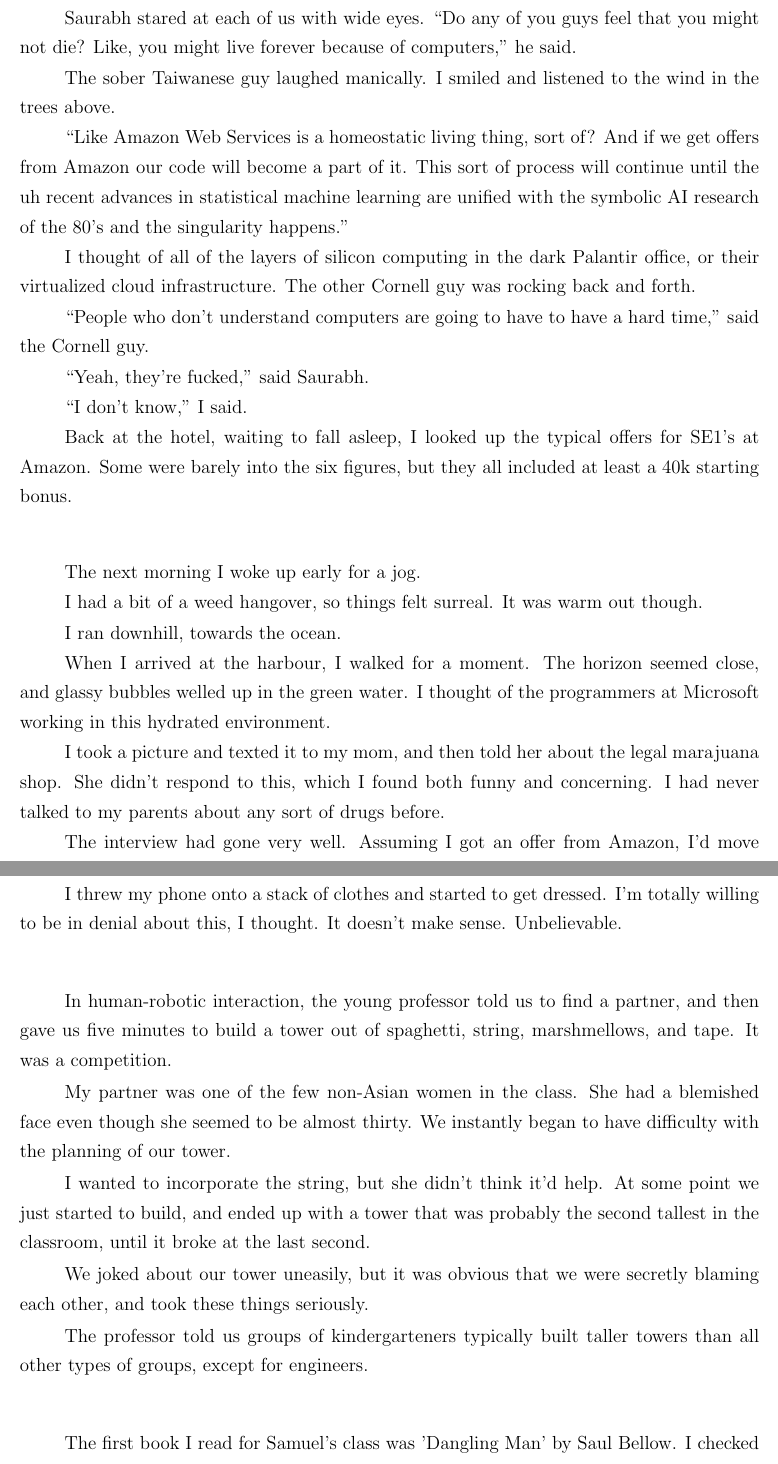
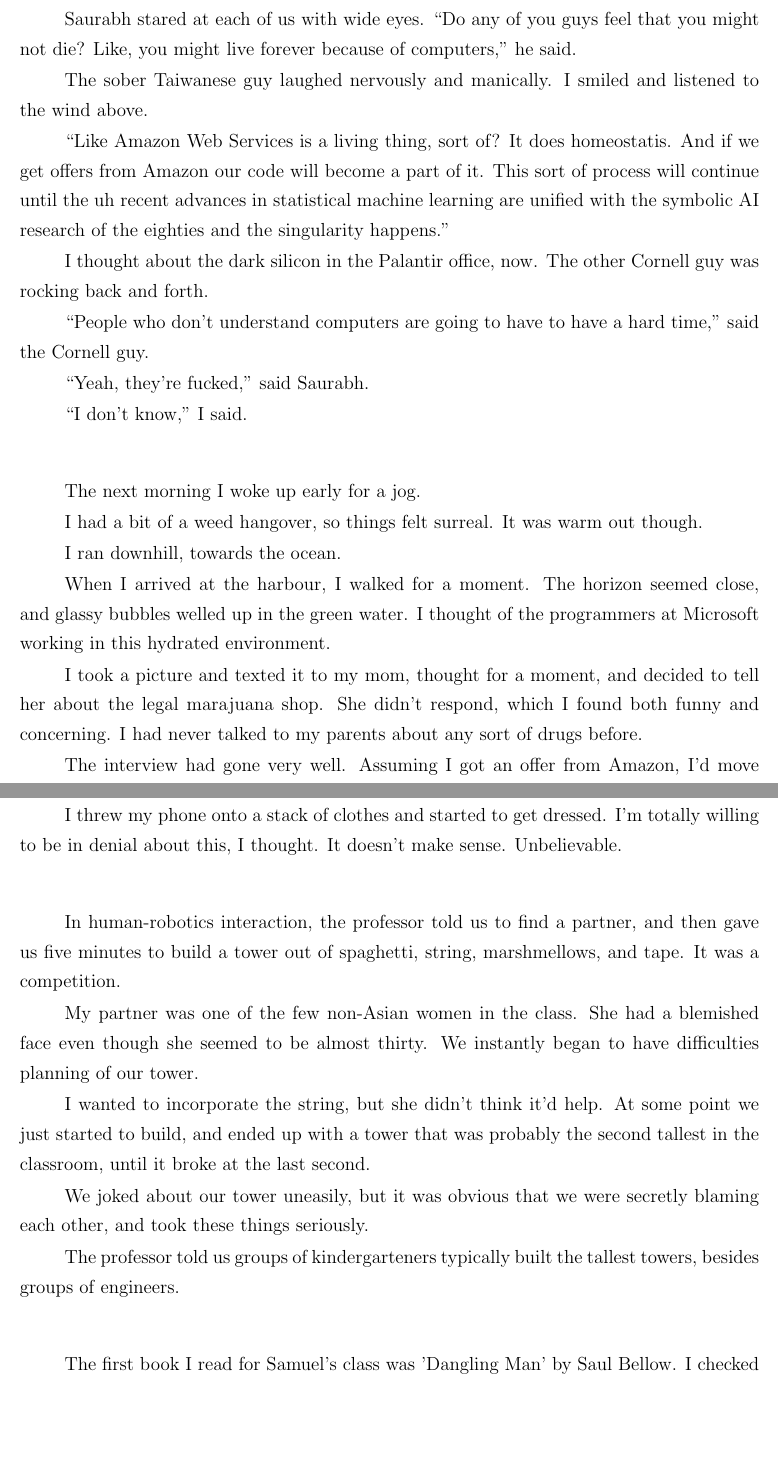
Before and after one commit to ptsteadman/college-memoir, a LaTeX book (college-memoir.tex, which reads chapters/wretched.tex): two parts of pages 3 and 4 of 15, joined at a grey line, cut so that both start at the same text, the shorter picture padded with empty space. Compiled offline with pdfLaTeX.

Commit message:
Make better

```diff
--- a/chapters/wretched.tex
+++ b/chapters/wretched.tex
@@ -85,19 +84,21 @@ lighter.  By the time I finished my joint, I felt pretty high, but not paranoid
-or dysphoric.  The other guys were stupidly high.
+We removed the pre-rolled joints from their tubes and passed around a lighter.
+By the time I finished my joint, I felt pretty high, but not paranoid or
+dysphoric.  The other guys were stupidly high.
 
 Saurabh stared at each of us with wide eyes.  ``Do any of you guys feel that you
 might not die?  Like, you might live forever because of computers,'' he said.
 
-The sober Taiwanese guy laughed manically.  I smiled and listened to the wind in
-the trees above.
+The sober Taiwanese guy laughed nervously and manically.  I smiled and listened
+to the wind above.
 
-``Like Amazon Web Services is a homeostatic living thing, sort of?  And if we
-get offers from Amazon our code will become a part of it.  This sort of process
-will continue until the uh recent advances in statistical machine learning are
-unified with the symbolic AI research of the 80's and the singularity happens.''
+``Like Amazon Web Services is a living thing, sort of?  It does homeostatis.
+And if we get offers from Amazon our code will become a part of it.  This sort
+of process will continue until the uh recent advances in statistical machine
+learning are unified with the symbolic AI research of the eighties and the
+singularity happens.''
 
-I thought of all of the layers of silicon computing in the dark Palantir office,
-or their virtualized cloud infrastructure.  The other Cornell guy was rocking
-back and forth.
+I thought about the dark silicon in the Palantir office, now.  The other Cornell
+guy was rocking back and forth.
 
 ``People who don't understand computers are going to have to have a hard time,''
 said the Cornell guy.
@@ -105,10 +106,6 @@ said the Cornell guy.
 ``Yeah, they're fucked,'' said Saurabh.
 
 ``I don't know,'' I said.
-
-Back at the hotel, waiting to fall asleep, I looked up the typical offers for
-SE1's at Amazon.  Some were barely into the six figures, but they all included
-at least a 40k starting bonus.
 
 \plainfancybreak{12pt}{2}{* * *}
 
@@ -122,9 +119,10 @@ When I arrived at the harbour, I walked for a moment.  The horizon seemed close,
 and glassy bubbles welled up in the green water.  I thought of the programmers
 at Microsoft working in this hydrated environment.
 
-I took a picture and texted it to my mom, and then told her about the legal
-marajuana shop.  She didn't respond to this, which I found both funny and
-concerning.  I had never talked to my parents about any sort of drugs before.
+I took a picture and texted it to my mom, thought for a moment, and decided to
+tell her about the legal marajuana shop.  She didn't respond, which I found both
+funny and concerning.  I had never talked to my parents about any sort of drugs
+before.
 
 The interview had gone very well.  Assuming I got an offer from Amazon, I'd move
 here.
@@ -146,13 +144,13 @@ Unbelievable.
 
 \plainfancybreak{12pt}{2}{* * *}
 
-In human-robotic interaction, the young professor told us to find a partner, and
-then gave us five minutes to build a tower out of spaghetti, string,
-marshmellows, and tape.  It was a competition.
+In human-robotics interaction, the professor told us to find a partner, and then
+gave us five minutes to build a tower out of spaghetti, string, marshmellows,
+and tape.  It was a competition.
 
 My partner was one of the few non-Asian women in the class.  She had a blemished
 face even though she seemed to be almost thirty.  We instantly began to have
-difficulty with the planning of our tower.
+difficulties planning of our tower.
 
 I wanted to incorporate the string, but she didn't think it'd help.  At some
 point we just started to build, and ended up with a tower that was probably the
@@ -161,8 +159,8 @@ second tallest in the classroom, until it broke at the last second.
 We joked about our tower uneasily, but it was obvious that we were secretly
 blaming each other, and took these things seriously.
 
-The professor told us groups of kindergarteners typically built taller towers
-than all other types of groups, except for engineers.
+The professor told us groups of kindergarteners typically built the tallest
+towers, besides groups of engineers.
 
 \plainfancybreak{12pt}{2}{* * *}
 
```
Also changed, not shown: chapters/wretched.tex (23 more changed lines).
